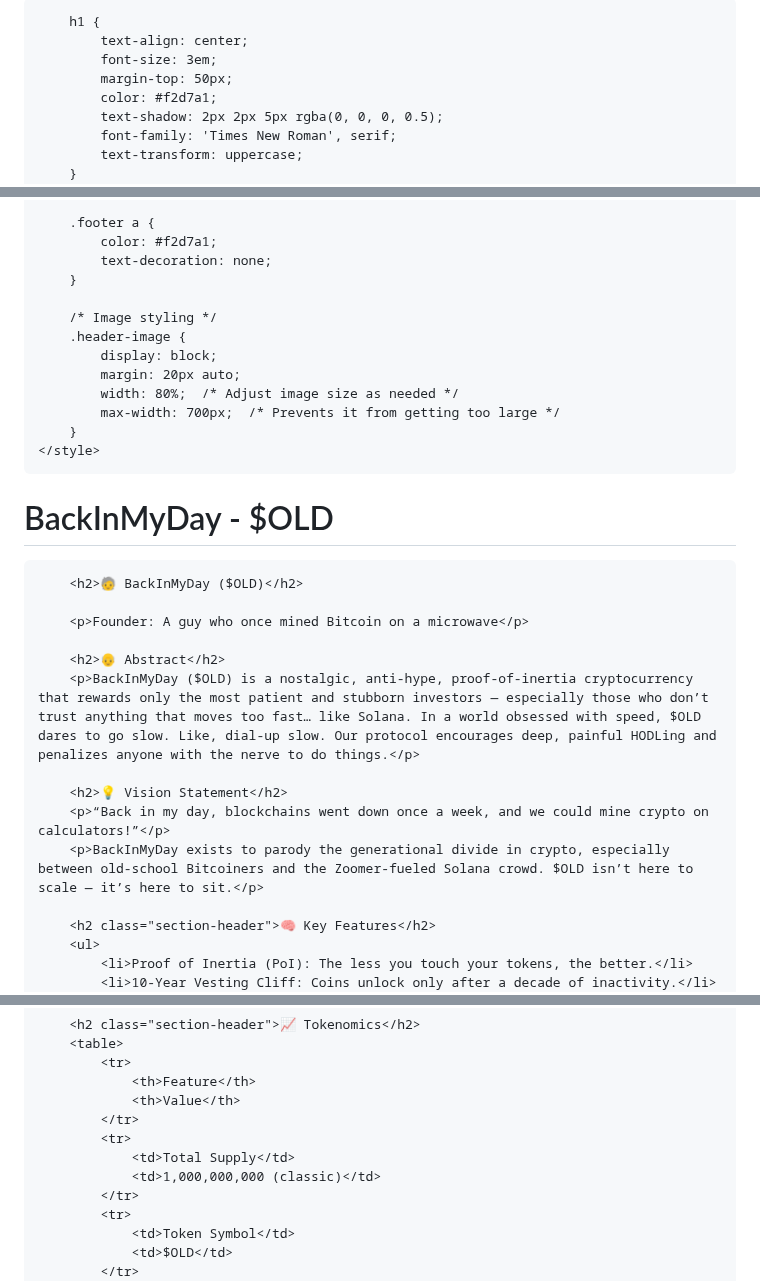
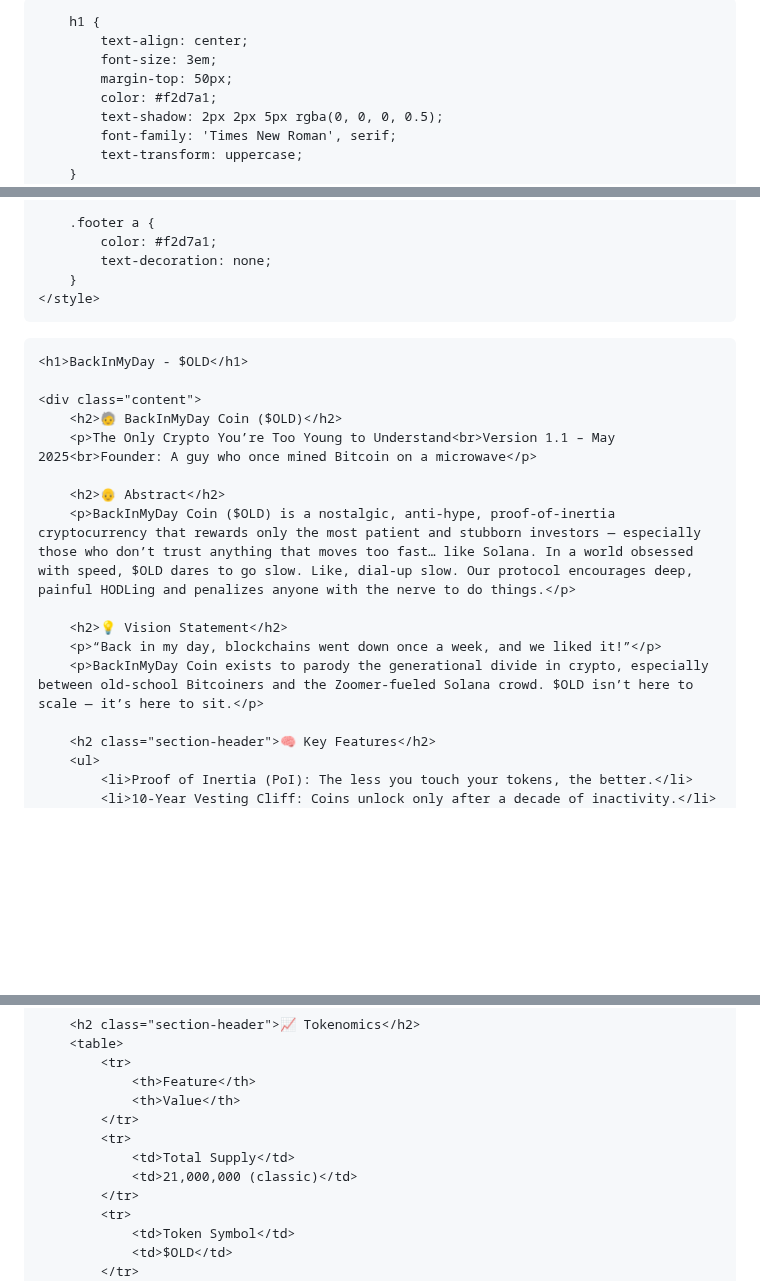
Before and after one commit to dasusers/OLD, a Markdown page: README.md, 3 parts joined by grey strips. GitHub-like rendering; blank space fills up the shorter version.

```diff
--- a/README.md
+++ b/README.md
@@ -3,7 +3,7 @@
 <head>
     <meta charset="UTF-8">
     <meta name="viewport" content="width=device-width, initial-scale=1.0">
-    <title>BackInMyDay - $OLD</title>
+    <title>BackInMyDay Coin - $OLD</title>
     <style>
         body {
             background-color: black;
@@ -85,30 +85,22 @@
             color: #f2d7a1;
             text-decoration: none;
         }
-
-        /* Image styling */
-        .header-image {
-            display: block;
-            margin: 20px auto;
-            width: 80%;  /* Adjust image size as needed */
-            max-width: 700px;  /* Prevents it from getting too large */
-        }
     </style>
 </head>
 <body>
+
     <h1>BackInMyDay ‐ $OLD</h1>
+
     <div class="content">
-
-        <h2>🧓 BackInMyDay ($OLD)</h2>
-
-        <p>Founder: A guy who once mined Bitcoin on a microwave</p>
+        <h2>🧓 BackInMyDay Coin ($OLD)</h2>
+        <p>The Only Crypto You’re Too Young to Understand<br>Version 1.1 – May 2025<br>Founder: A guy who once mined Bitcoin on a microwave</p>
 
         <h2>👴 Abstract</h2>
-        <p>BackInMyDay ($OLD) is a nostalgic, anti-hype, proof-of-inertia cryptocurrency that rewards only the most patient and stubborn investors — especially those who don’t trust anything that moves too fast… like Solana. In a world obsessed with speed, $OLD dares to go slow. Like, dial-up slow. Our protocol encourages deep, painful HODLing and penalizes anyone with the nerve to do things.</p>
+        <p>BackInMyDay Coin ($OLD) is a nostalgic, anti-hype, proof-of-inertia cryptocurrency that rewards only the most patient and stubborn investors — especially those who don’t trust anything that moves too fast… like Solana. In a world obsessed with speed, $OLD dares to go slow. Like, dial-up slow. Our protocol encourages deep, painful HODLing and penalizes anyone with the nerve to do things.</p>
 
         <h2>💡 Vision Statement</h2>
-        <p>“Back in my day, blockchains went down once a week, and we could mine crypto on calculators!”</p>
-        <p>BackInMyDay exists to parody the generational divide in crypto, especially between old-school Bitcoiners and the Zoomer-fueled Solana crowd. $OLD isn’t here to scale — it’s here to sit.</p>
+        <p>“Back in my day, blockchains went down once a week, and we liked it!”</p>
+        <p>BackInMyDay Coin exists to parody the generational divide in crypto, especially between old-school Bitcoiners and the Zoomer-fueled Solana crowd. $OLD isn’t here to scale — it’s here to sit.</p>
 
         <h2 class="section-header">🧠 Key Features</h2>
         <ul>
@@ -126,7 +118,7 @@
             </tr>
             <tr>
                 <td>Total Supply</td>
-                <td>1,000,000,000 (classic)</td>
+                <td>21,000,000 (classic)</td>
             </tr>
             <tr>
                 <td>Token Symbol</td>
```
Also changed, not shown: other parts of README.md (+1 -1 lines).
